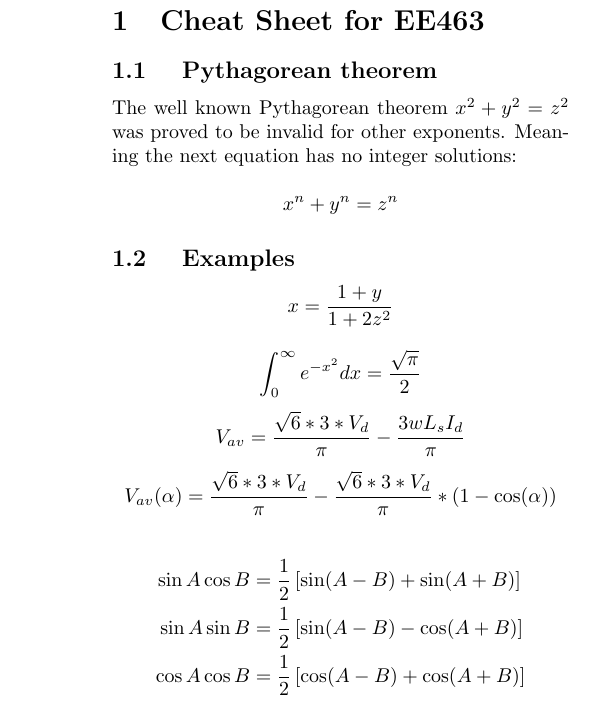
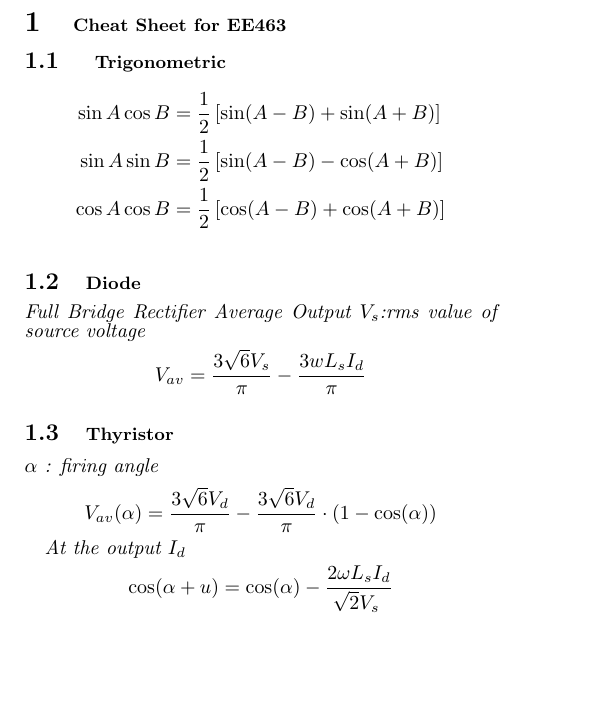
Before and after one commit to odtu/ee463-ee464-cheatsheet, a LaTeX document (cheatsheet.tex): part of the page, cut so that both start at the same text, the shorter picture padded with empty space. Compiled offline with pdfLaTeX.

Commit message:
Some minor changes and additions

```diff
--- a/cheatsheet.tex
+++ b/cheatsheet.tex
@@ -5,23 +11,10 @@
+\setstretch{0.3}
 
 \begin{document}
-\section{Cheat Sheet for EE463}
 
-\subsection{ Pythagorean theorem}
+\section{\small Cheat Sheet for EE463}
 
-The well known Pythagorean theorem \(x^2 + y^2 = z^2\) was
-proved to be invalid for other exponents.
-Meaning the next equation has no integer solutions:
-
-$$ x^n + y^n = z^n $$
-
-
-\subsection{ Examples}
-
-$$x=\frac{1+y}{1+2z^2}$$
-
-$$\int_0^\infty e^{-x^2} dx=\frac{\sqrt{\pi}}{2}$$
-$$V_{av}=\frac{\sqrt{6}*3*V_{d}}{\pi }-\frac{3wL_{s}I_{d}}{\pi }$$
-$$V_{av}(\alpha)=\frac{\sqrt{6}*3*V_{d}}{\pi }-\frac{\sqrt{6}*3*V_{d}}{\pi }*(1-\cos(\alpha))$$
+\subsection{ \small Trigonometric }
 
 \begin{align*}
           \sin A \cos B &= \frac{1}{2}\left[ \sin(A-B)+\sin(A+B) \right] \\
@@ -29,6 +22,24 @@ $$V_{av}(\alpha)=\frac{\sqrt{6}*3*V_{d}}{\pi }-\frac{\sqrt{6}*3*V_{d}}{\pi }*(1-
           \cos A \cos B &= \frac{1}{2}\left[ \cos(A-B)+\cos(A+B) \right] \\
 \end{align*}
 
+\subsection{\small Diode}
+
+\textit{Full Bridge Rectifier Average Output $V_{s}$:rms value of source voltage}
+\begin{equation*}
+ 	V_{av}=\frac{3 \sqrt{6} V_{s}}{\pi }}-\frac{3wL_{s}I_{d}}{\pi }
+\end{equation*}
+
+\subsection{\small Thyristor}
+\textit{$\alpha$ : firing angle}
+
+\begin{equation*}
+	V_{av}(\alpha)=\frac{3 \sqrt{6} V_{d}}{\pi }-\frac{ 3 \sqrt{6} V_{d}}{\pi }\cdot (1-\cos(\alpha))
+\end{equation*}
+
+\textit{At the output $I_{d}$}
+\begin{equation*}
+	\cos(\alpha + u)=\cos(\alpha)-\dfrac{2\omega L_{s} I_{d}}{\sqrt[]{2}V_{s}}
+\end{equation*}
 
 
 
```
Also changed, not shown: cheatsheet.pdf, cheatsheet.tex (12 more changed lines).
